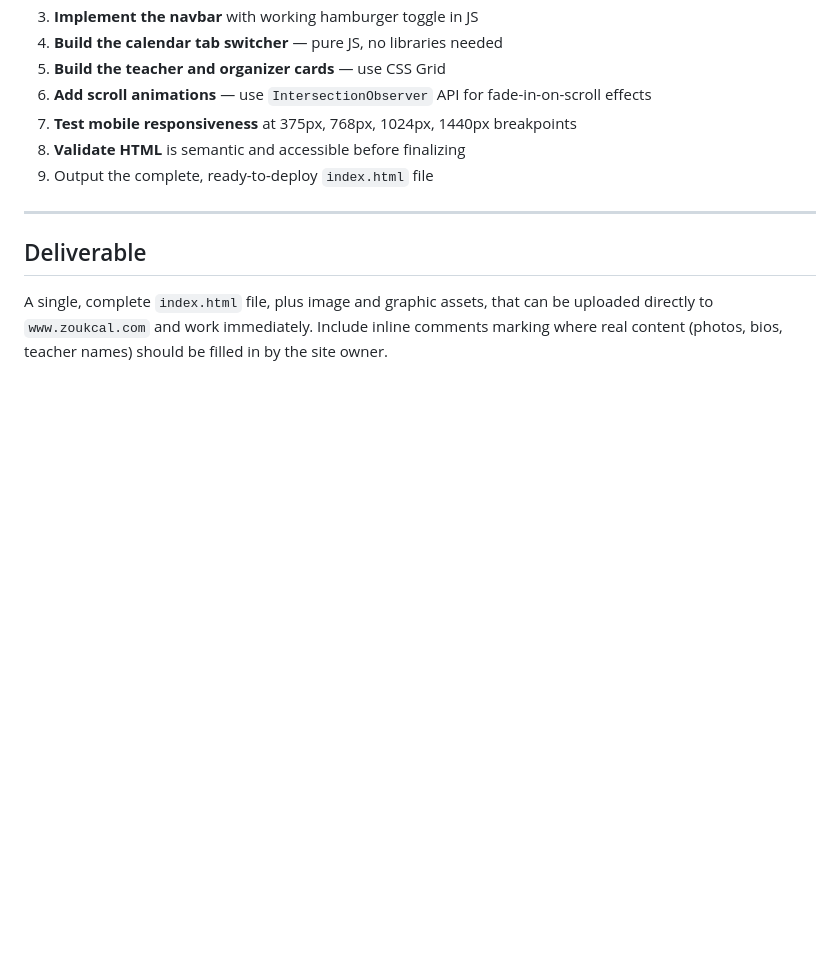
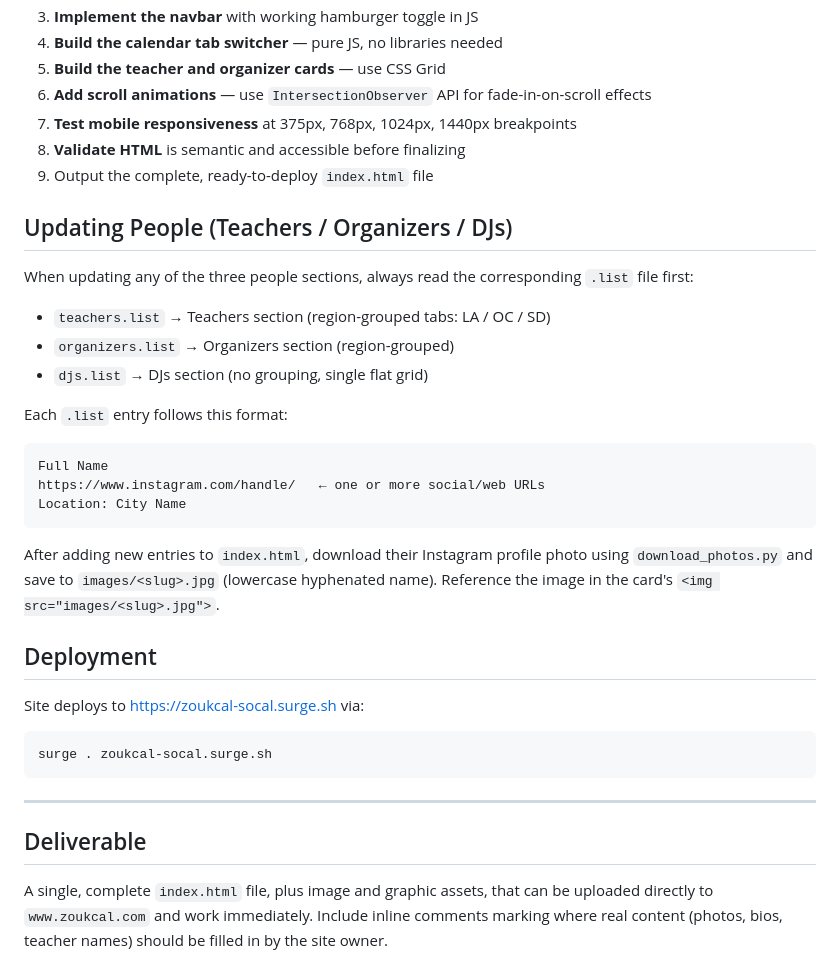
Before and after one commit to vindimy/claude-zouk-socal, a Markdown page: CLAUDE.md, the part around one of its changes. Drawn GitHub-style; blank space fills up the shorter version.

````diff
--- a/CLAUDE.md
+++ b/CLAUDE.md
@@ -188,6 +211,29 @@ Populate with:
 8. **Validate HTML** is semantic and accessible before finalizing
 9. Output the complete, ready-to-deploy `index.html` file
 
+## Updating People (Teachers / Organizers / DJs)
+
+When updating any of the three people sections, always read the corresponding `.list` file first:
+- `teachers.list` → Teachers section (region-grouped tabs: LA / OC / SD)
+- `organizers.list` → Organizers section (region-grouped)
+- `djs.list` → DJs section (no grouping, single flat grid)
+
+Each `.list` entry follows this format:
+```
+Full Name
+https://www.instagram.com/handle/   ← one or more social/web URLs
+Location: City Name
+```
+
+After adding new entries to `index.html`, download their Instagram profile photo using `download_photos.py` and save to `images/<slug>.jpg` (lowercase hyphenated name). Reference the image in the card's `<img src="images/<slug>.jpg">`.
+
+## Deployment
+
+Site deploys to [https://zoukcal-socal.surge.sh](https://zoukcal-socal.surge.sh) via:
+```
+surge . zoukcal-socal.surge.sh
+```
+
 ---
 
 ## Deliverable
````
Also changed, not shown: other parts of CLAUDE.md (+49 -26 lines).
